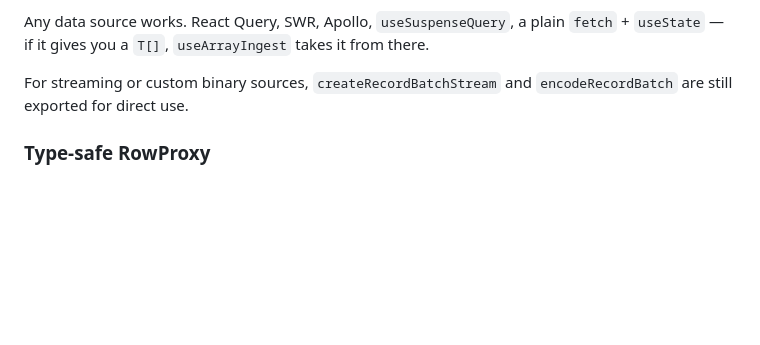
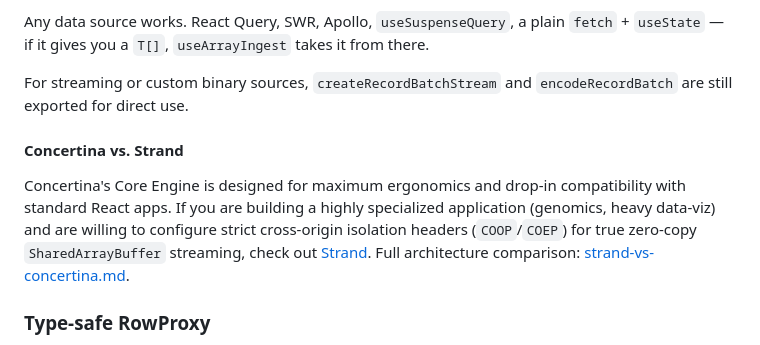
Before and after one commit to ryandward/concertina, a Markdown page: README.md, the part around the change. GitHub-like rendering; blank space fills up the shorter version.

Commit message:
docs: cross-link Strand architecture comparison
Add "Concertina vs. Strand" callout in the Core Engine section,
pointing to the full comparison doc in the strand repo.

Co-Authored-By: Claude Opus 4.6 <noreply@anthropic.com>

```diff
--- a/README.md
+++ b/README.md
@@ -596,6 +596,10 @@ Any data source works. React Query, SWR, Apollo, `useSuspenseQuery`, a plain `fe
 
 For streaming or custom binary sources, `createRecordBatchStream` and `encodeRecordBatch` are still exported for direct use.
 
+#### Concertina vs. Strand
+
+Concertina's Core Engine is designed for maximum ergonomics and drop-in compatibility with standard React apps. If you are building a highly specialized application (genomics, heavy data-viz) and are willing to configure strict cross-origin isolation headers (`COOP`/`COEP`) for true zero-copy `SharedArrayBuffer` streaming, check out [Strand](https://github.com/ryandward/strand). Full architecture comparison: [strand-vs-concertina.md](https://github.com/ryandward/strand/blob/main/docs/strand-vs-concertina.md).
+
 ### Type-safe RowProxy
 
 `RowProxy.get()` is fully generic. Define your schema with `as const` and every `get()` call infers the exact return type — autocomplete on column names, no manual casts:
```
